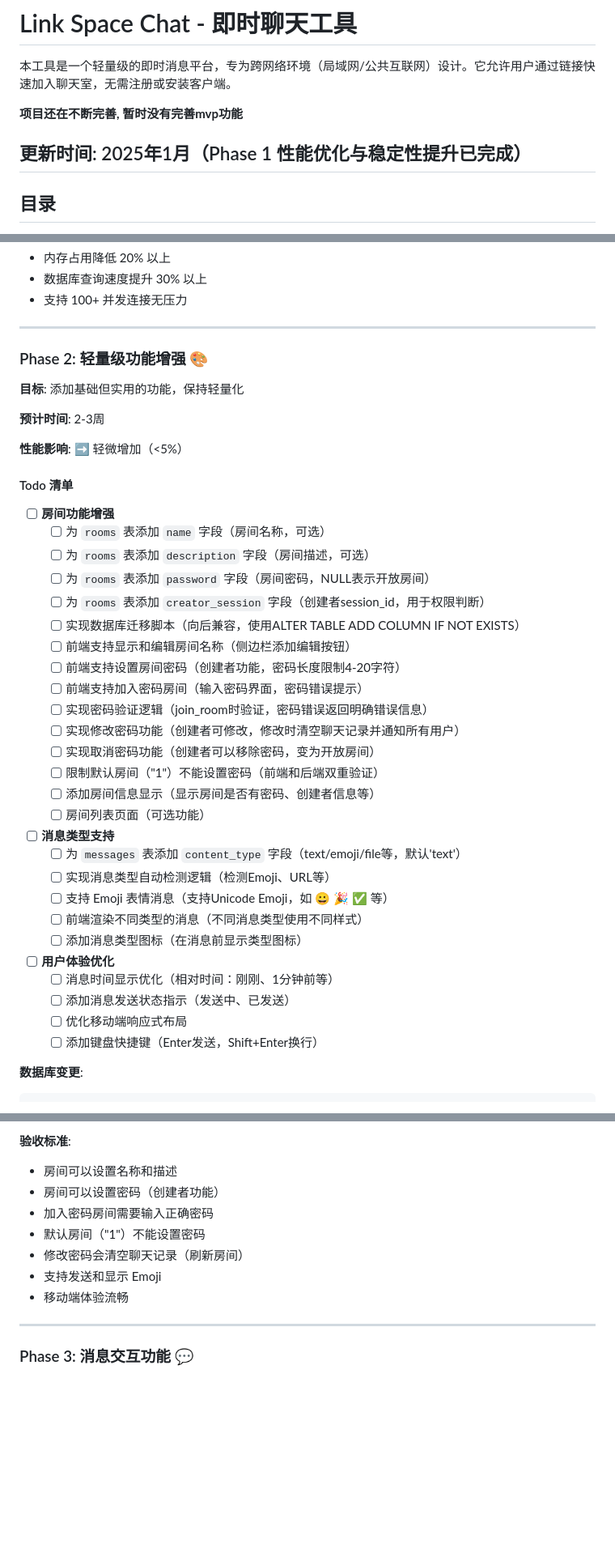
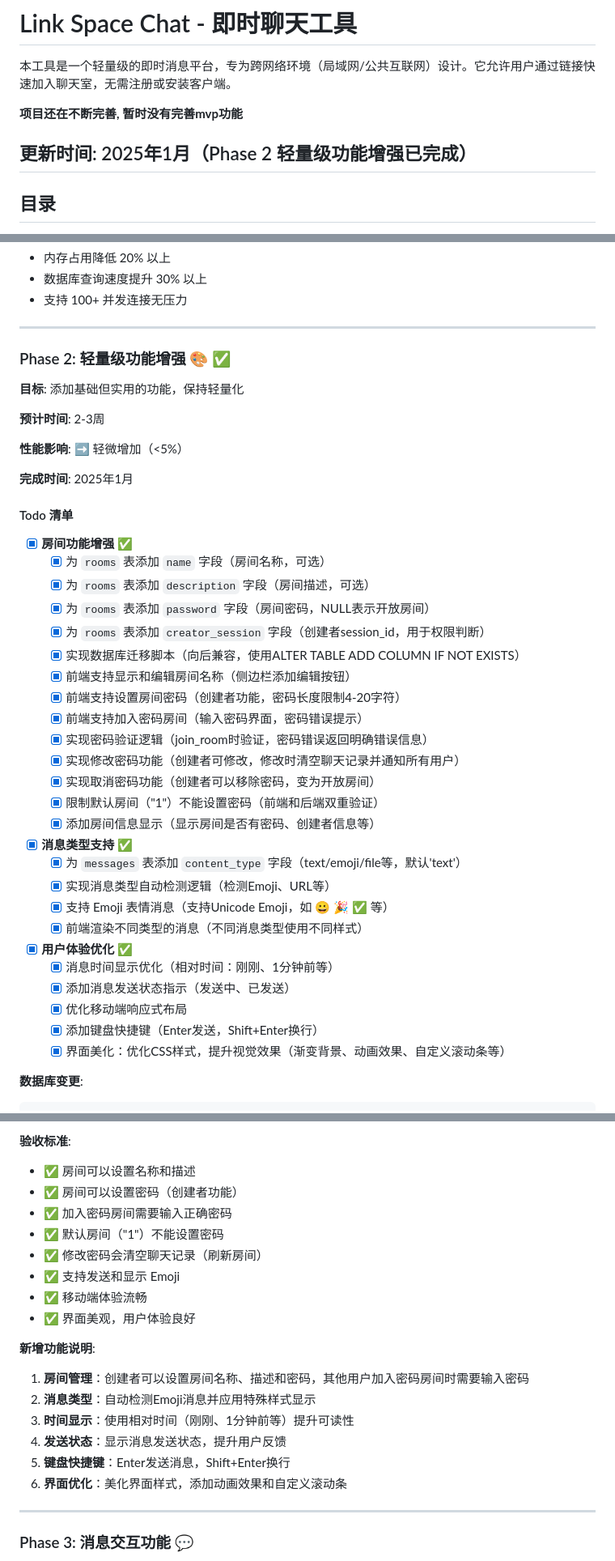
Before and after one commit to YouXiangyu/Link-Space-Chat, a Markdown page: README.md, 3 parts joined by grey strips. Shown: that part at 81% size. GitHub-like rendering; blank space fills up the shorter version.

Commit message:
docs: Update README for Phase 2 completion

````diff
--- a/README.md
+++ b/README.md
@@ -4,7 +4,7 @@
 
 **项目还在不断完善, 暂时没有完善mvp功能**
 
-**更新时间**: 2025年1月（Phase 1 性能优化与稳定性提升已完成）
+**更新时间**: 2025年1月（Phase 2 轻量级功能增强已完成）
 ---
 
 ## 目录
@@ -347,7 +347,7 @@ Phase 1 已完成，新增以下功能和优化：
 
 ---
 
-### Phase 2: 轻量级功能增强 🎨
+### Phase 2: 轻量级功能增强 🎨 ✅
 
 **目标**: 添加基础但实用的功能，保持轻量化
 
@@ -355,36 +355,37 @@ Phase 1 已完成，新增以下功能和优化：
 
 **性能影响**: ➡️ 轻微增加（<5%）
 
+**完成时间**: 2025年1月
+
 #### Todo 清单
 
-- [ ] **房间功能增强**
-  - [ ] 为 `rooms` 表添加 `name` 字段（房间名称，可选）
-  - [ ] 为 `rooms` 表添加 `description` 字段（房间描述，可选）
-  - [ ] 为 `rooms` 表添加 `password` 字段（房间密码，NULL表示开放房间）
-  - [ ] 为 `rooms` 表添加 `creator_session` 字段（创建者session_id，用于权限判断）
-  - [ ] 实现数据库迁移脚本（向后兼容，使用ALTER TABLE ADD COLUMN IF NOT EXISTS）
-  - [ ] 前端支持显示和编辑房间名称（侧边栏添加编辑按钮）
-  - [ ] 前端支持设置房间密码（创建者功能，密码长度限制4-20字符）
-  - [ ] 前端支持加入密码房间（输入密码界面，密码错误提示）
-  - [ ] 实现密码验证逻辑（join_room时验证，密码错误返回明确错误信息）
-  - [ ] 实现修改密码功能（创建者可修改，修改时清空聊天记录并通知所有用户）
-  - [ ] 实现取消密码功能（创建者可以移除密码，变为开放房间）
-  - [ ] 限制默认房间（"1"）不能设置密码（前端和后端双重验证）
-  - [ ] 添加房间信息显示（显示房间是否有密码、创建者信息等）
-  - [ ] 房间列表页面（可选功能）
+- [x] **房间功能增强** ✅
+  - [x] 为 `rooms` 表添加 `name` 字段（房间名称，可选）
+  - [x] 为 `rooms` 表添加 `description` 字段（房间描述，可选）
+  - [x] 为 `rooms` 表添加 `password` 字段（房间密码，NULL表示开放房间）
+  - [x] 为 `rooms` 表添加 `creator_session` 字段（创建者session_id，用于权限判断）
+  - [x] 实现数据库迁移脚本（向后兼容，使用ALTER TABLE ADD COLUMN IF NOT EXISTS）
+  - [x] 前端支持显示和编辑房间名称（侧边栏添加编辑按钮）
+  - [x] 前端支持设置房间密码（创建者功能，密码长度限制4-20字符）
+  - [x] 前端支持加入密码房间（输入密码界面，密码错误提示）
+  - [x] 实现密码验证逻辑（join_room时验证，密码错误返回明确错误信息）
+  - [x] 实现修改密码功能（创建者可修改，修改时清空聊天记录并通知所有用户）
+  - [x] 实现取消密码功能（创建者可以移除密码，变为开放房间）
+  - [x] 限制默认房间（"1"）不能设置密码（前端和后端双重验证）
+  - [x] 添加房间信息显示（显示房间是否有密码、创建者信息等）
 
-- [ ] **消息类型支持**
-  - [ ] 为 `messages` 表添加 `content_type` 字段（text/emoji/file等，默认'text'）
-  - [ ] 实现消息类型自动检测逻辑（检测Emoji、URL等）
-  - [ ] 支持 Emoji 表情消息（支持Unicode Emoji，如 😀 🎉 ✅ 等）
-  - [ ] 前端渲染不同类型的消息（不同消息类型使用不同样式）
-  - [ ] 添加消息类型图标（在消息前显示类型图标）
+- [x] **消息类型支持** ✅
+  - [x] 为 `messages` 表添加 `content_type` 字段（text/emoji/file等，默认'text'）
+  - [x] 实现消息类型自动检测逻辑（检测Emoji、URL等）
+  - [x] 支持 Emoji 表情消息（支持Unicode Emoji，如 😀 🎉 ✅ 等）
+  - [x] 前端渲染不同类型的消息（不同消息类型使用不同样式）
 
-- [ ] **用户体验优化**
-  - [ ] 消息时间显示优化（相对时间：刚刚、1分钟前等）
-  - [ ] 添加消息发送状态指示（发送中、已发送）
-  - [ ] 优化移动端响应式布局
-  - [ ] 添加键盘快捷键（Enter发送，Shift+Enter换行）
+- [x] **用户体验优化** ✅
+  - [x] 消息时间显示优化（相对时间：刚刚、1分钟前等）
+  - [x] 添加消息发送状态指示（发送中、已发送）
+  - [x] 优化移动端响应式布局
+  - [x] 添加键盘快捷键（Enter发送，Shift+Enter换行）
+  - [x] 界面美化：优化CSS样式，提升视觉效果（渐变背景、动画效果、自定义滚动条等）
 
 **数据库变更**:
 ```sql
@@ -408,13 +409,22 @@ ALTER TABLE messages ADD COLUMN content_type TEXT DEFAULT 'text';
 - **性能影响**: 极小（仅增加一次字符串比较）
 
 **验收标准**:
-- 房间可以设置名称和描述
-- 房间可以设置密码（创建者功能）
-- 加入密码房间需要输入正确密码
-- 默认房间（"1"）不能设置密码
-- 修改密码会清空聊天记录（刷新房间）
-- 支持发送和显示 Emoji
-- 移动端体验流畅
+- ✅ 房间可以设置名称和描述
+- ✅ 房间可以设置密码（创建者功能）
+- ✅ 加入密码房间需要输入正确密码
+- ✅ 默认房间（"1"）不能设置密码
+- ✅ 修改密码会清空聊天记录（刷新房间）
+- ✅ 支持发送和显示 Emoji
+- ✅ 移动端体验流畅
+- ✅ 界面美观，用户体验良好
+
+**新增功能说明**:
+1. **房间管理**：创建者可以设置房间名称、描述和密码，其他用户加入密码房间时需要输入密码
+2. **消息类型**：自动检测Emoji消息并应用特殊样式显示
+3. **时间显示**：使用相对时间（刚刚、1分钟前等）提升可读性
+4. **发送状态**：显示消息发送状态，提升用户反馈
+5. **键盘快捷键**：Enter发送消息，Shift+Enter换行
+6. **界面优化**：美化界面样式，添加动画效果和自定义滚动条
 
 ---
 
````
